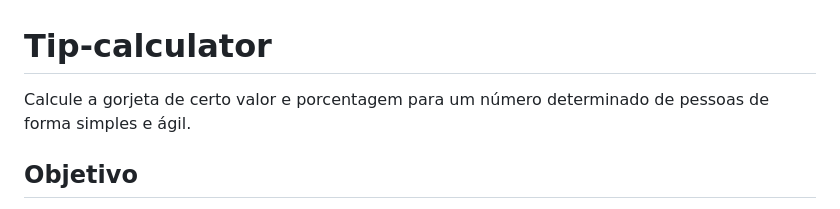
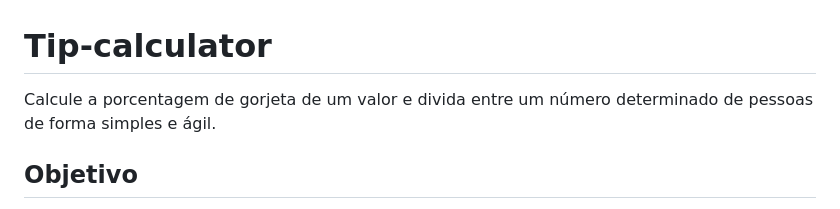
Before and after one commit to pedroaaugusto/tip-calculator, a Markdown page: README.md, the part around the change. Drawn GitHub-style.

```diff
--- a/README.md
+++ b/README.md
@@ -1,6 +1,6 @@
 # Tip-calculator
 
-Calcule a gorjeta de certo valor e porcentagem para um número determinado de pessoas de forma simples e ágil.
+Calcule a porcentagem de gorjeta de um valor e divida entre um número determinado de pessoas de forma simples e ágil.
 
 ## Objetivo
 
```
